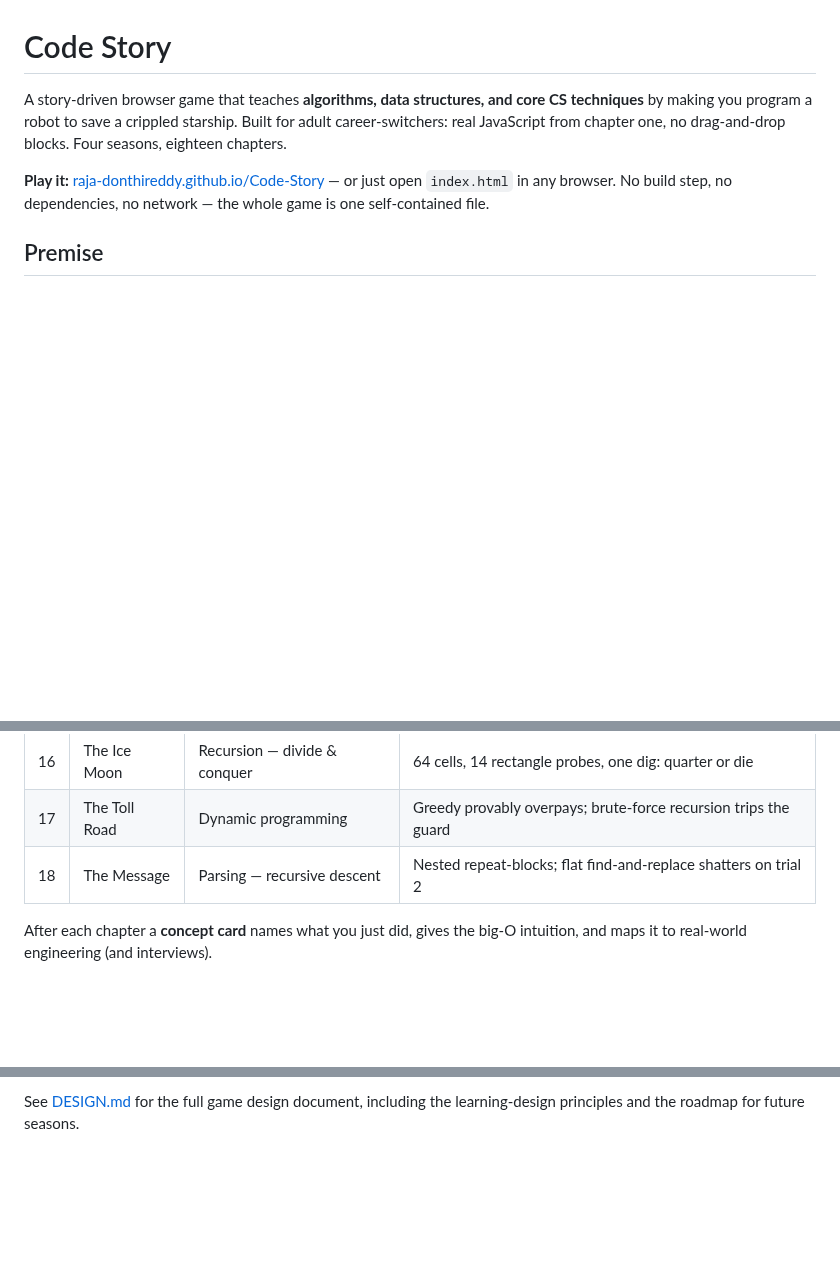
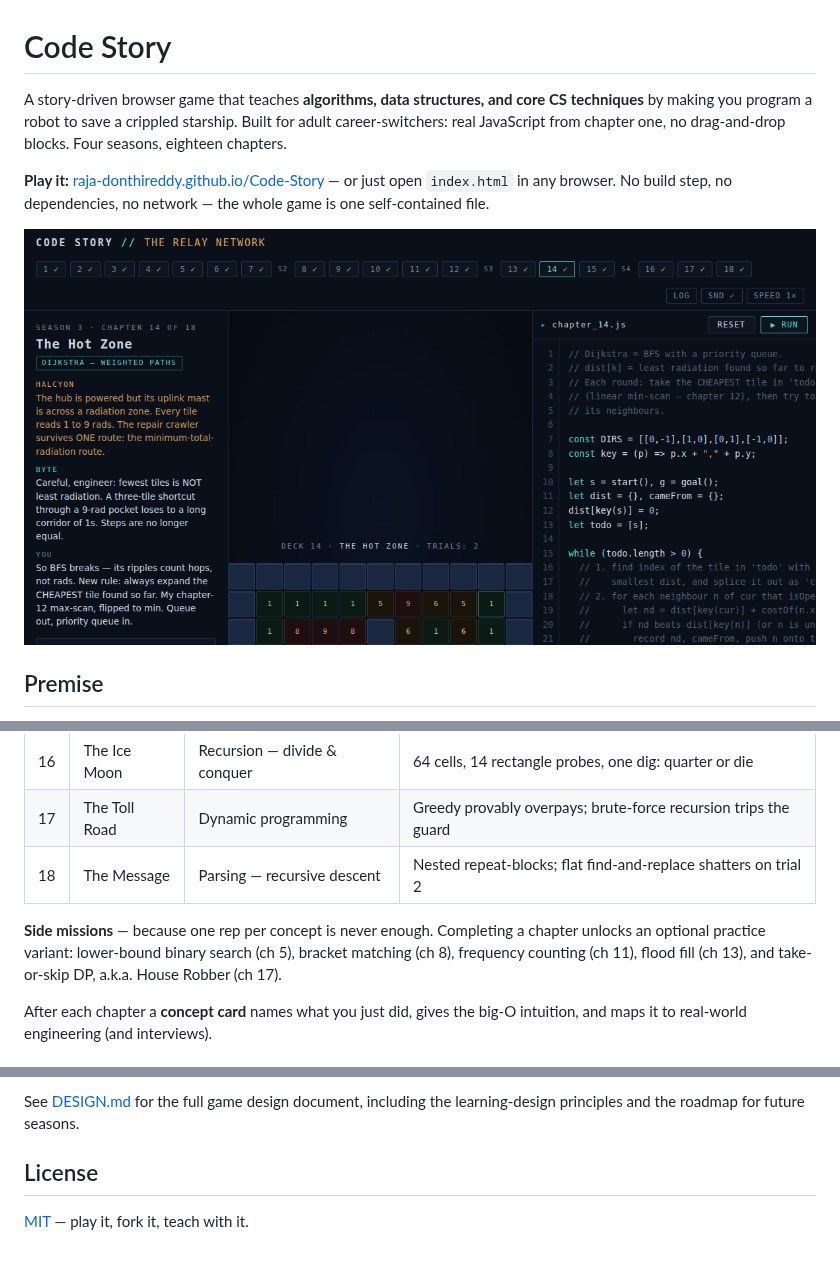
Before and after one commit to raja-donthireddy/Code-Story, a Markdown page: README.md, 3 parts joined by grey strips. Drawn GitHub-style; pictures changed too: screenshot.png (added); blank space fills up the shorter version.

```diff
--- a/README.md
+++ b/README.md
@@ -8,6 +8,8 @@ no drag-and-drop blocks. Four seasons, eighteen chapters.
 **Play it:** [raja-donthireddy.github.io/Code-Story](https://raja-donthireddy.github.io/Code-Story/) —
 or just open `index.html` in any browser. No build step, no dependencies,
 no network — the whole game is one self-contained file.
+
+![Code Story — the Debris Field chapter](screenshot.png)
 
 ## Premise
 
@@ -60,6 +62,11 @@ lists fail and only general algorithms pass — the core lesson of the game.
 | 17 | The Toll Road | Dynamic programming | Greedy provably overpays; brute-force recursion trips the guard |
 | 18 | The Message | Parsing — recursive descent | Nested repeat-blocks; flat find-and-replace shatters on trial 2 |
 
+**Side missions** — because one rep per concept is never enough. Completing a
+chapter unlocks an optional practice variant: lower-bound binary search
+(ch 5), bracket matching (ch 8), frequency counting (ch 11), flood fill
+(ch 13), and take-or-skip DP, a.k.a. House Robber (ch 17).
+
 After each chapter a **concept card** names what you just did, gives the
 big-O intuition, and maps it to real-world engineering (and interviews).
 
@@ -79,3 +86,7 @@ big-O intuition, and maps it to real-world engineering (and interviews).
 
 See [DESIGN.md](DESIGN.md) for the full game design document, including the
 learning-design principles and the roadmap for future seasons.
+
+## License
+
+[MIT](LICENSE) — play it, fork it, teach with it.
```
Also changed, not shown: DESIGN.md (+13 -2 lines), 2 other files.
